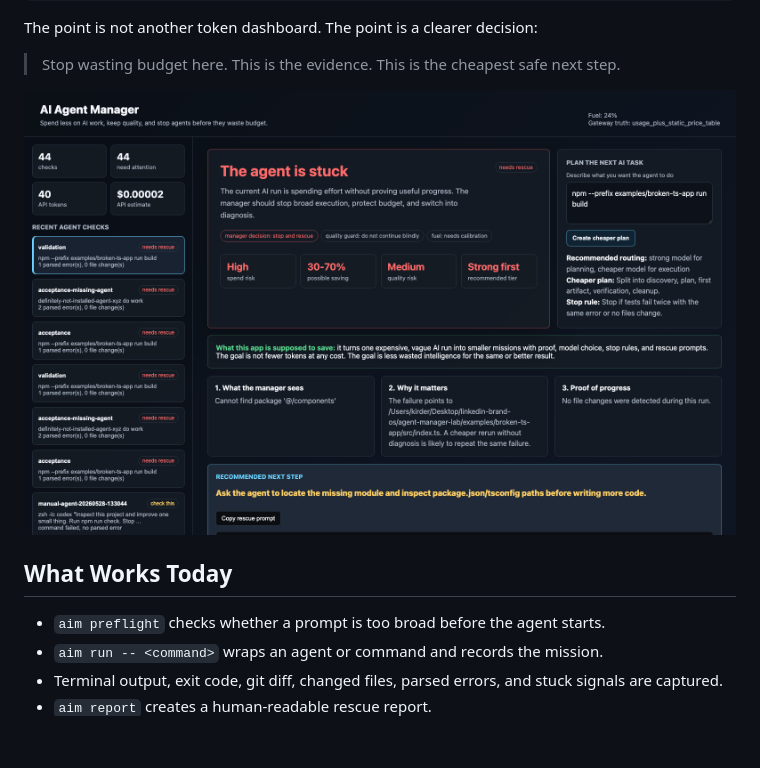
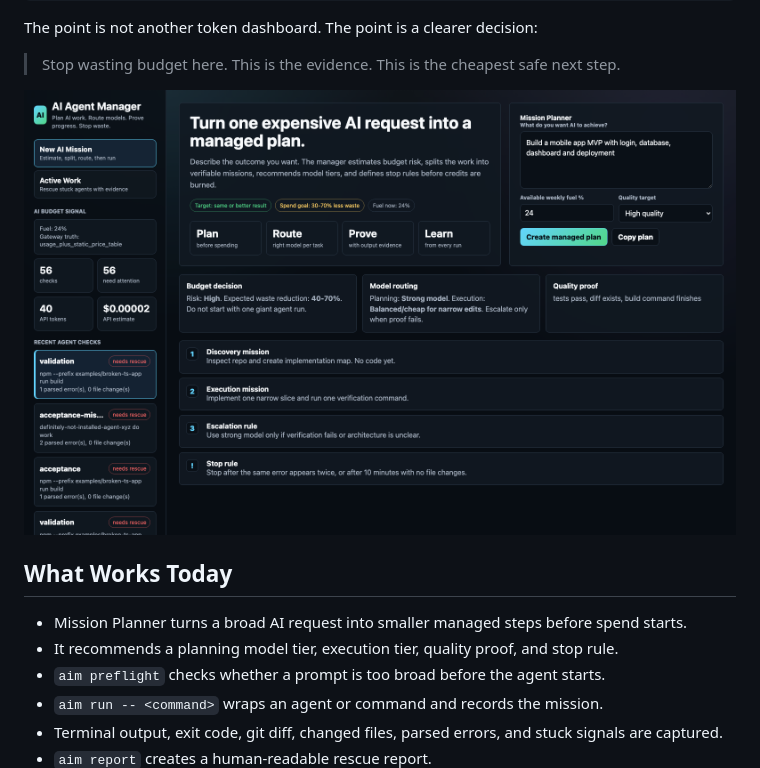
Before and after one commit to kirder24-code/ai-agent-manager, a Markdown page: README.md, the part around the change. Rendered like a GitHub page; pictures changed too: docs/assets/dashboard-rescue-notice.png; blank space fills up the shorter version.

Commit message:
Add mission planner dashboard

```diff
--- a/README.md
+++ b/README.md
@@ -38,6 +38,8 @@ The point is not another token dashboard. The point is a clearer decision:
 
 ## What Works Today
 
+- Mission Planner turns a broad AI request into smaller managed steps before spend starts.
+- It recommends a planning model tier, execution tier, quality proof, and stop rule.
 - `aim preflight` checks whether a prompt is too broad before the agent starts.
 - `aim run -- <command>` wraps an agent or command and records the mission.
 - Terminal output, exit code, git diff, changed files, parsed errors, and stuck signals are captured.
```
Also changed, not shown: 1 other file.
